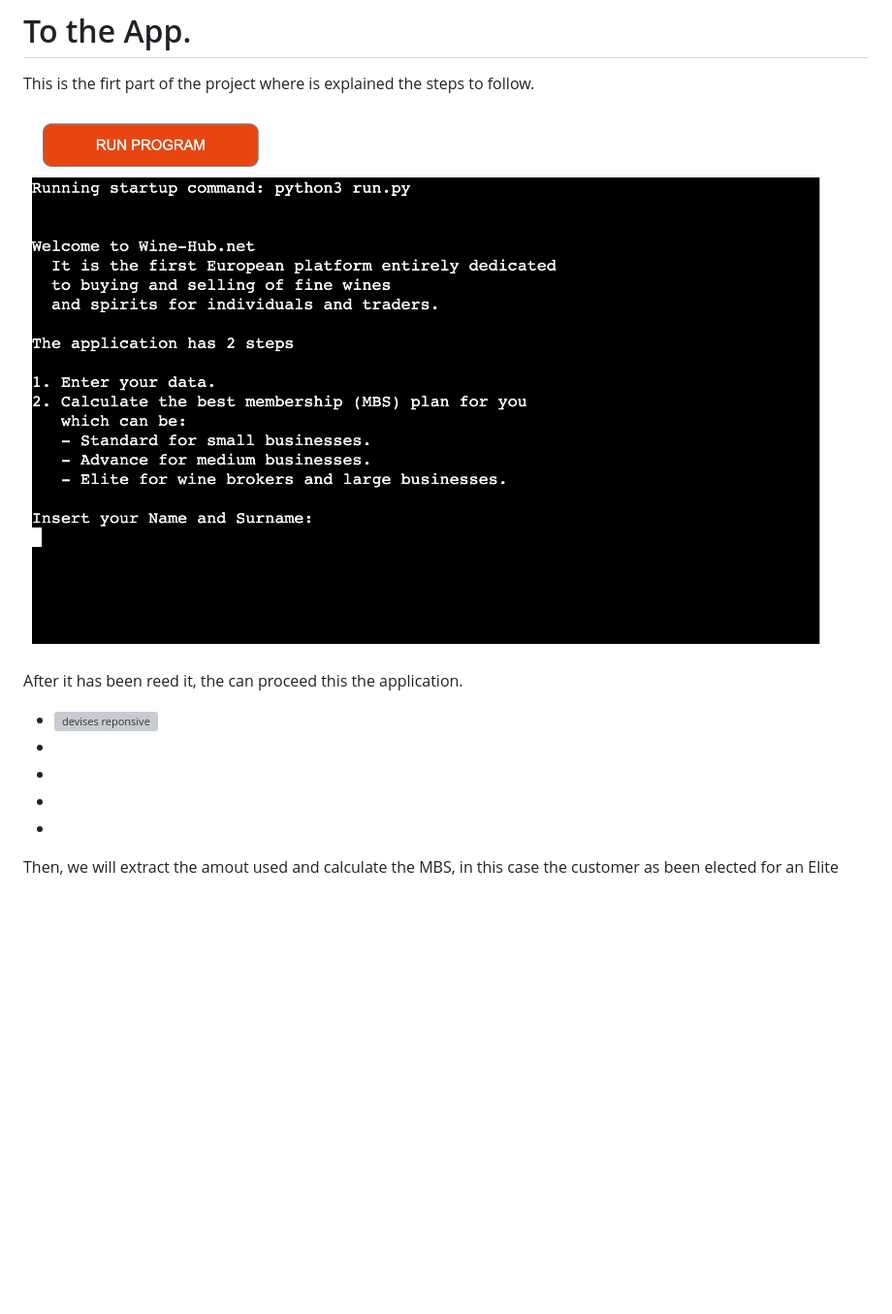
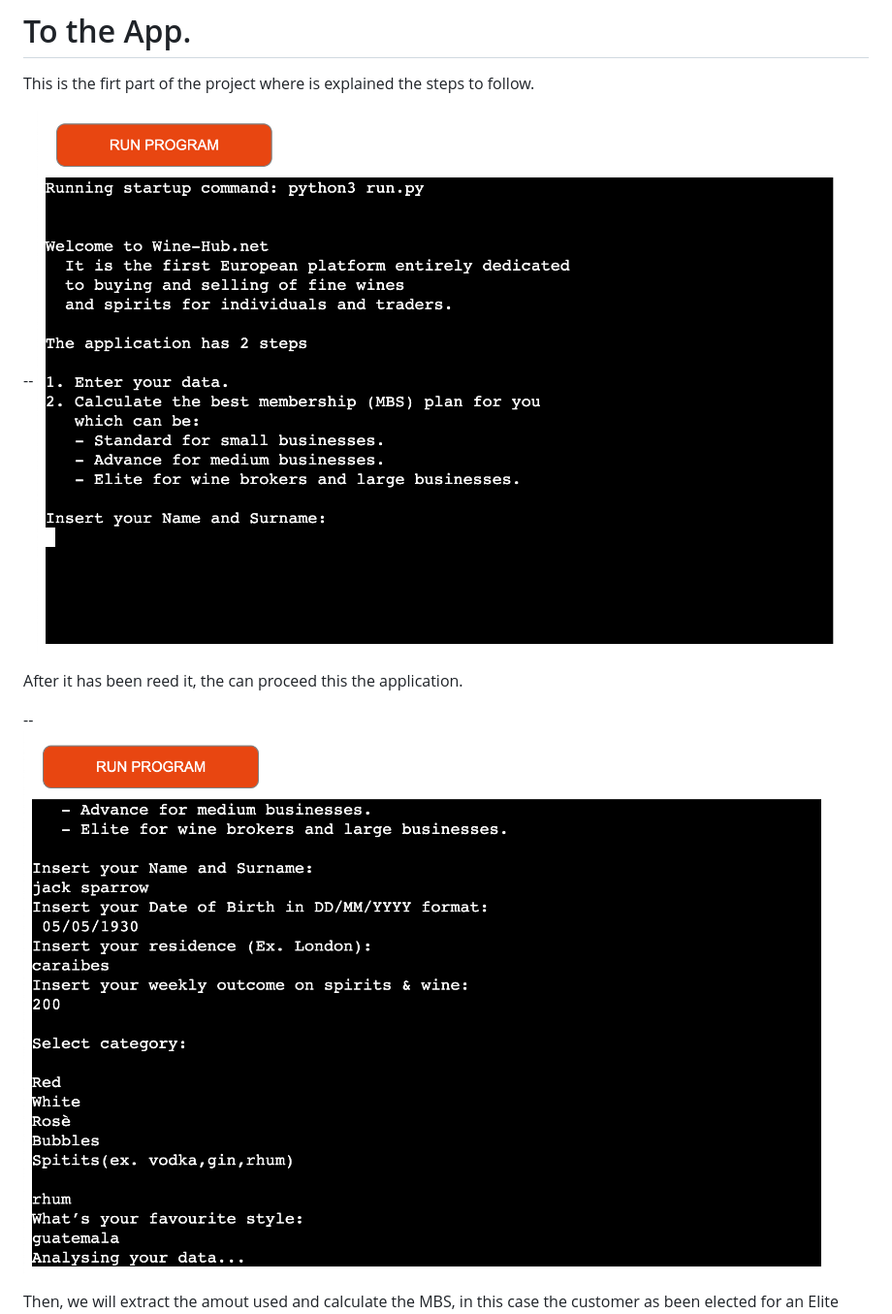
Before and after one commit to STnobile/Project3, a Markdown page: README.md, the part around the change printed below. Shown: that part at 97% size. GitHub-like rendering; blank space fills up the shorter version; grey boxes are pictures that could not be loaded.

Commit message:
Added the readme file, now it is complite

```diff
--- a/README.md
+++ b/README.md
@@ -33,15 +33,11 @@ The MBS is divided in three slots
 # To the App.
  This is the firt part of the project where is explained the steps to follow.
 
- ![devises reponsive](/asset/images/present.app.png)
+  -- ![devises reponsive](/asset/images/present.app.png)
 
 After it has been reed it, the can proceed this the application.
 
-- ![devises reponsive](/asset/images/)
--
--
--
--
+--  ![devises reponsive](/asset/images/app.start.png)
 
 Then, we will extract the amout used and calculate the MBS,
 in this case the customer as been elected for an Elite MBS.
```
Also changed, not shown: other parts of README.md (+2 -1 lines), asset/images/app.start.png (renamed from asset/app.start.png).
